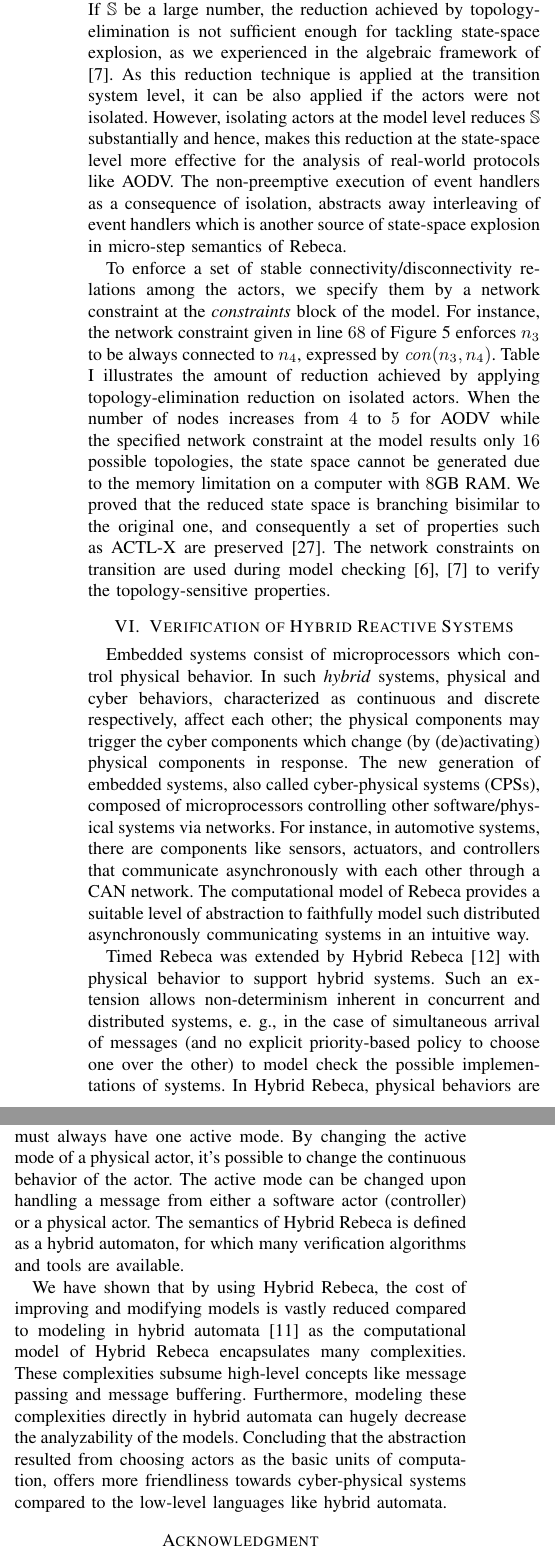
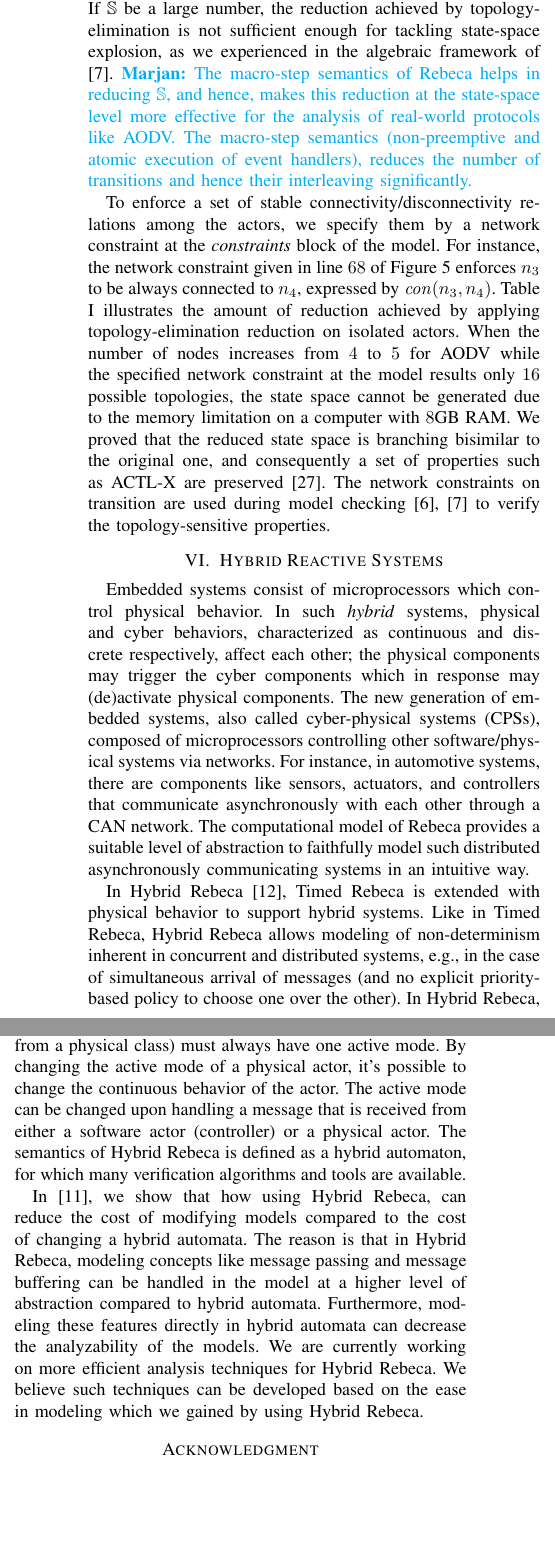
Before and after one commit to ehsankhamespanah/Reactive-Isolated-Actors-for-Efficient-Analysis, a LaTeX paper (DS-RT2019-Invited-Sirjani.tex, which reads HybridRebeca.tex, wRebeca.tex): two parts of the columns of page 8 of 9, joined at a grey line, cut so that both start at the same text, the shorter picture padded with empty space. Compiled offline with pdfLaTeX; a missing font is replaced by an installed copy or a similar font; a LaTeX package or settings file that is missing is left out.

Commit message:
comment for fatemeh

```diff
--- a/HybridRebeca.tex
+++ b/HybridRebeca.tex
@@ -1,7 +1,17 @@
-\section{Verification of Hybrid Reactive Systems}\label{sec::HRebeca}
-Embedded systems consist of microprocessors which control physical behavior. In such \emph{hybrid} systems, physical and cyber behaviors, characterized as continuous and discrete respectively, affect each other; the physical components may trigger the cyber components which change (by (de)activating) physical components in response. The new generation of embedded systems, also called cyber-physical systems (CPSs), composed of microprocessors controlling other software/physical systems via networks. For instance, in automotive systems, there are components like sensors, actuators, and controllers that communicate asynchronously with each other through a CAN network. The computational model of Rebeca provides a suitable level of abstraction to faithfully model such distributed asynchronously communicating systems in an intuitive way.
+\section{Hybrid Reactive Systems}\label{sec::HRebeca}
+Embedded systems consist of microprocessors which control physical behavior. In such \emph{hybrid} systems, physical and cyber behaviors, characterized as continuous and discrete respectively, affect each other; the physical components may trigger the cyber components which
+%change
+in response may
+(de)activate physical components.
+%in response.
+The new generation of embedded systems, also called cyber-physical systems (CPSs), composed of microprocessors controlling other software/physical systems via networks. For instance, in automotive systems, there are components like sensors, actuators, and controllers that communicate asynchronously with each other through a CAN network. The computational model of Rebeca provides a suitable level of abstraction to faithfully model such distributed asynchronously communicating systems in an intuitive way.
 
-Timed Rebeca was extended by Hybrid Rebeca \cite{HRebeca} with physical behavior to support hybrid systems. Such an extension allows non-determinism inherent in concurrent and distributed systems, e. g., in the case of simultaneous arrival of messages (and no explicit priority-based policy to choose one over the other) to model check the possible implementations of systems. In Hybrid Rebeca, physical behaviors are encapsulated in so-called physical actors. %Separation of physical actors from software prevent the modeler to wrongly devise a model as shown below
+%Timed Rebeca was extended by Hybrid Rebeca \cite{HRebeca} with physical behavior to support hybrid systems.
+In Hybrid Rebeca \cite{HRebeca}, Timed Rebeca is extended with physical behavior to support hybrid systems.
+%Such an extension allows modeling of non-determinism inherent in concurrent and distributed systems, e.g., in the case of simultaneous arrival of messages (and no explicit priority-based policy to choose one over the other).
+Like in Timed Rebeca, Hybrid Rebeca  allows modeling of non-determinism inherent in concurrent and distributed systems, e.g., in the case of simultaneous arrival of messages (and no explicit priority-based policy to choose one over the other).
+%to model check the possible implementations of systems.
+In Hybrid Rebeca, physical behaviors are encapsulated in so-called physical actors. %Separation of physical actors from software prevent the modeler to wrongly devise a model as shown below
 %
 %\begin{lstlisting}[xleftmargin=.4\textwidth,language=HRebeca,numbers=none,basicstyle=\footnotesize, frame=none]
 %if (a>4) {
@@ -10,6 +20,11 @@ Timed Rebeca was extended by Hybrid Rebeca \cite{HRebeca} with physical behavior
 %}
 %\end{lstlisting}
 %
-Each physical actor, in addition to message handlers, is defined by a set of modes. Each mode defines the continuous behavior of the actor. A physical actor (which is instantiated from a physical class) must always have one active mode. By changing the active mode of a physical actor, it's possible to change the continuous behavior of the actor. The active mode can be changed upon handling a message from either a software actor (controller) or a physical actor. The semantics of Hybrid Rebeca is defined as a hybrid automaton, for which many verification algorithms and tools are available.
+Each physical actor, in addition to message handlers, is defined by a set of modes. Each mode defines the continuous behavior of the actor. A physical actor (which is instantiated from a physical class) must always have one active mode. By changing the active mode of a physical actor, it's possible to change the continuous behavior of the actor. The active mode can be changed upon handling a message that is received from either a software actor (controller) or a physical actor. The semantics of Hybrid Rebeca is defined as a hybrid automaton, for which many verification algorithms and tools are available.
 
-We have shown that by using Hybrid Rebeca, the cost of improving and modifying models is vastly reduced compared to modeling in hybrid automata \cite{HRebcaSoSym} as the computational model of Hybrid Rebeca encapsulates many complexities. These complexities subsume high-level concepts like message passing and message buffering. Furthermore, modeling these complexities directly in hybrid automata can hugely decrease the analyzability of the models. Concluding that the abstraction resulted from choosing actors as the basic units of computation, offers more friendliness towards cyber-physical systems compared to the low-level languages like hybrid automata.
+In \cite{HRebcaSoSym}, we  show that how using Hybrid Rebeca, can reduce the cost of  modifying models compared to the cost of changing a   hybrid automata.
+%The reason is that  the model of computation of Hybrid Rebeca encapsulates many complexities.
+The reason is that  in Hybrid Rebeca, modeling concepts like message passing and message buffering can be handled in the model at a higher level of abstraction compared to hybrid automata. Furthermore, modeling these features
+%complexities
+directly in hybrid automata can  decrease the analyzability of the models. %Concluding that the abstraction resulted from choosing actors as the basic units of computation, offers more friendliness towards cyber-physical systems compared to the low-level languages like hybrid automata.
+We are currently working on more efficient analysis techniques for Hybrid Rebeca. We believe such techniques  can be developed based on the ease in modeling which we gained  by using Hybrid Rebeca.
--- a/wRebeca.tex
+++ b/wRebeca.tex
@@ -88,7 +90,9 @@ To tackle state-space explosion, we propose a symmetric reduction technique that
 A state transition like $S_0\overto{a} S_1$ is possible in Figure \ref{Fig::stafter} after the reduction, as we have $(S_0,\gamma_1)\overto{a}(S_1,\gamma_1)$ and $(S_0,\gamma_2)\overto{a}(S_1,\gamma_2)$ in Figure \ref{Fig::stbefore} before the reduction. In other words, when the local states of rebecs is $S_0$ and the underlying topology is either $\gamma_1$ or $\gamma_2$, handling the same message, represented by $a$, leads to the same next local states, i.e., $S_1$.  As message handlers are executed with regard to the topology, the connectivity/disconnectivity of those links that are common in both topologies make the effect of handling the message to be the same. The connectivity/disconnectivity relations of these links, called \emph{network constraint}~\cite{FatemehFI10,FatemehFI19},  are added to the labels on the transitions. For example, the links common in both $\gamma_{1}$ and $\gamma_{2}$ that result in the same next local states, i.e., $S_1$ in Figure \ref{Fig::stbefore}, are added by the network constraint $C_1$ to the label of the transition $S_0\overto{a,C_1}S_1$ in Figure \ref{Fig::stafter}. %For instance, the network constraint ${\it and}({\it con}(n_1,n_2),!{\it con}(n_3,n_4))$ expresses that the actor  $n_1$ is connected to $n_2$ while $n_3$ is disconnected from $n_4$.
 By the topology-elimination reduction technique, the state-space generator for each local states of actors $S$ %eliminates the topology $\gamma$ from the global state $(S,\gamma)$ and
 generates the next local actor states for handling messages
-considering all the possible connectivity/disconnectivity of handling actors to other actors. For a network of $n$ nodes, each node has $2^{n-1}$ possible connectivity/disconnectivity relations with others. So, the topology-elimination reduction technique reduces the number of states from $\mathbb{S}\times 2^{(n^2-n)}$ to $\mathbb{S}\times2^{n-1}$, where $\mathbb{S}$ is the total number of possible local states of actors. If $\mathbb{S}$ be a large number, the reduction achieved by topology-elimination is not sufficient enough for tackling state-space explosion, as we experienced in the algebraic framework of \cite{FORM}. As this reduction technique is applied at the transition system level, it can be also applied if the actors were not isolated. However, isolating actors at the model level reduces $\mathbb{S}$ substantially and hence, makes this reduction at the state-space level more effective for the analysis of real-world protocols like AODV. The non-preemptive execution of event handlers as a consequence of isolation, abstracts away interleaving of event handlers which is another source of state-space explosion in micro-step semantics of Rebeca.
+considering all the possible connectivity/disconnectivity of handling actors to other actors. For a network of $n$ nodes, each node has $2^{n-1}$ possible connectivity/disconnectivity relations with others. So, the topology-elimination reduction technique reduces the number of states from $\mathbb{S}\times 2^{(n^2-n)}$ to $\mathbb{S}\times2^{n-1}$, where $\mathbb{S}$ is the total number of possible local states of actors. If $\mathbb{S}$ be a large number, the reduction achieved by topology-elimination is not sufficient enough for tackling state-space explosion, as we experienced in the algebraic framework of \cite{FORM}.
+\Marjan{The macro-step semantics of Rebeca helps in reducing $\mathbb{S}$, and hence, makes this reduction at the state-space level more effective for the analysis of real-world protocols like AODV. The macro-step semantics (non-preemptive and atomic execution of event handlers), reduces the number of transitions and hence their interleaving significantly. }
+%As this reduction technique is applied at the transition system level, it can be also applied if the actors were not isolated. However, isolating actors at the model level reduces $\mathbb{S}$ substantially and hence, makes this reduction at the state-space level more effective for the analysis of real-world protocols like AODV. The non-preemptive execution of event handlers as a consequence of isolation, abstracts away interleaving of event handlers which is another source of state-space explosion in micro-step semantics of Rebeca.
 
 To enforce a set of stable connectivity/disconnectivity relations among the actors, we specify them by a network constraint at the \emph{constraints} block of the model. For instance, the network constraint given in line $68$ of Figure \ref{code:aodv} enforces $n_3$ to be always connected to $n_4$, expressed by ${\it con}(n_3,n_4)$.
 %Our reduction technique is indeed a form of symmetric reduction technique \cite{clarke1998symmetry}.
```
Also changed, not shown: wRebeca.tex (4 more changed lines).
